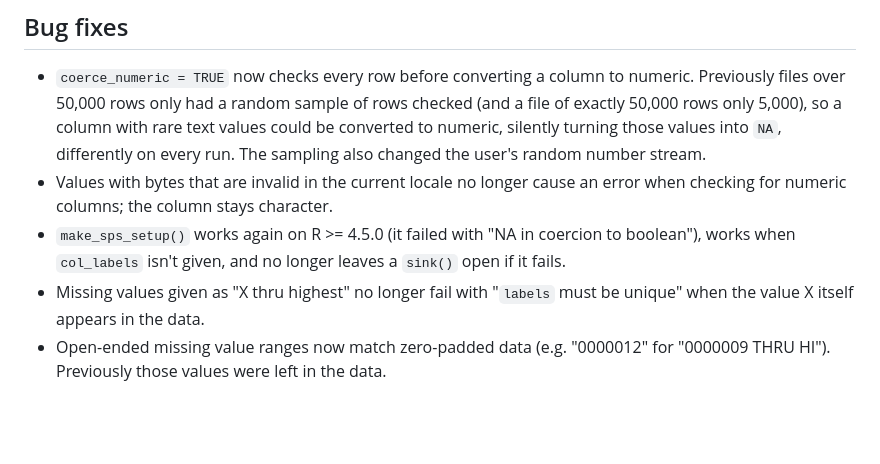
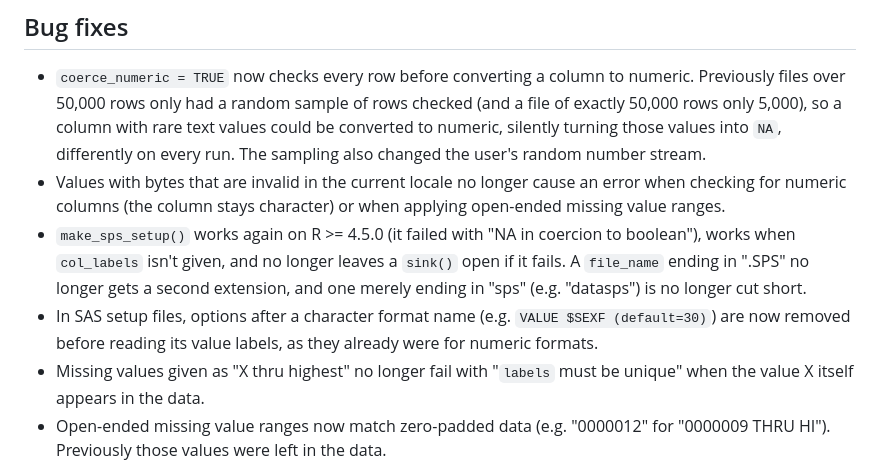
Before and after one commit to jacobkap/asciiSetupReader, a Markdown page: NEWS.md, the part around the change. Rendered like a GitHub page; blank space fills up the shorter version.

Commit message:
NEWS: add remaining user-visible changes
Co-Authored-By: Claude Opus 5.5 <noreply@anthropic.com>

```diff
--- a/NEWS.md
+++ b/NEWS.md
@@ -9,10 +9,16 @@
   values into `NA`, differently on every run. The sampling also changed the
   user's random number stream.
 * Values with bytes that are invalid in the current locale no longer cause
-  an error when checking for numeric columns; the column stays character.
+  an error when checking for numeric columns (the column stays character)
+  or when applying open-ended missing value ranges.
 * `make_sps_setup()` works again on R >= 4.5.0 (it failed with "NA in
   coercion to boolean"), works when `col_labels` isn't given, and no longer
-  leaves a `sink()` open if it fails.
+  leaves a `sink()` open if it fails. A `file_name` ending in ".SPS" no
+  longer gets a second extension, and one merely ending in "sps" (e.g.
+  "datasps") is no longer cut short.
+* In SAS setup files, options after a character format name (e.g.
+  `VALUE $SEXF (default=30)`) are now removed before reading its value
+  labels, as they already were for numeric formats.
 * Missing values given as "X thru highest" no longer fail with "`labels`
   must be unique" when the value X itself appears in the data.
 * Open-ended missing value ranges now match zero-padded data (e.g.
```
